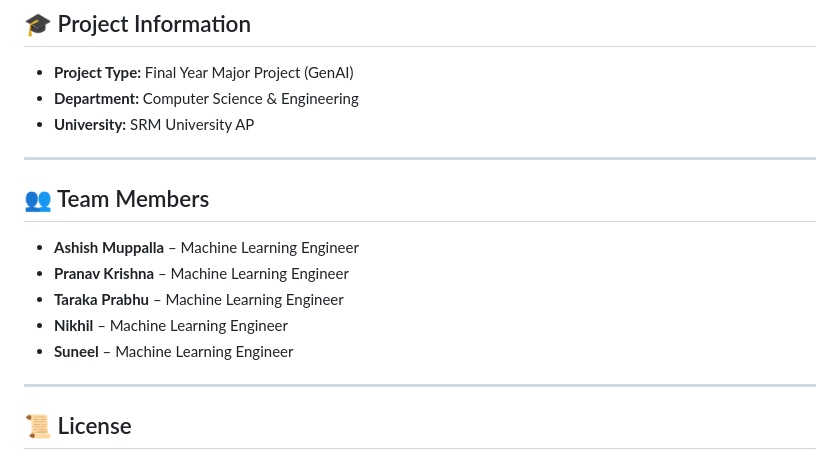
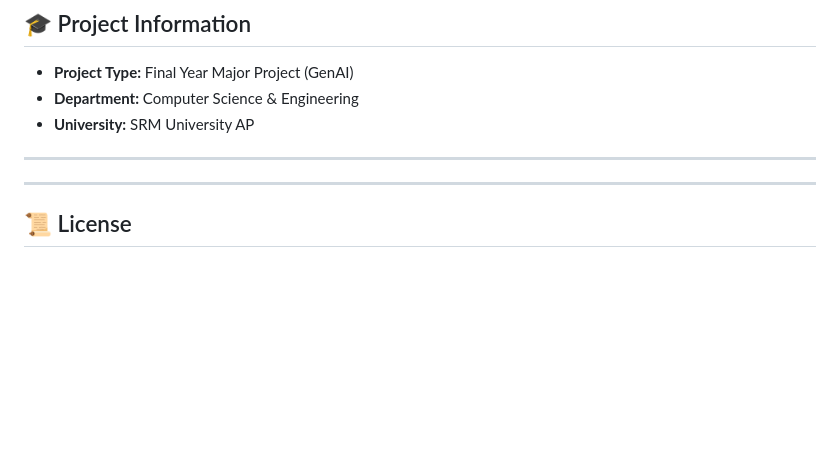
Before and after one commit to pranavkrishna18/-MailSense-Email-Classification-System, a Markdown page: README.md, the part around the change. Drawn GitHub-style; blank space fills up the shorter version.

```diff
--- a/README.md
+++ b/README.md
@@ -172,13 +172,7 @@ http://127.0.0.1:5000
 
 ---
 
-## 👥 Team Members
 
-* **Ashish Muppalla** – Machine Learning Engineer
-* **Pranav Krishna** – Machine Learning Engineer
-* **Taraka Prabhu** – Machine Learning Engineer
-* **Nikhil** – Machine Learning Engineer
-* **Suneel** – Machine Learning Engineer
 
 ---
 
```
